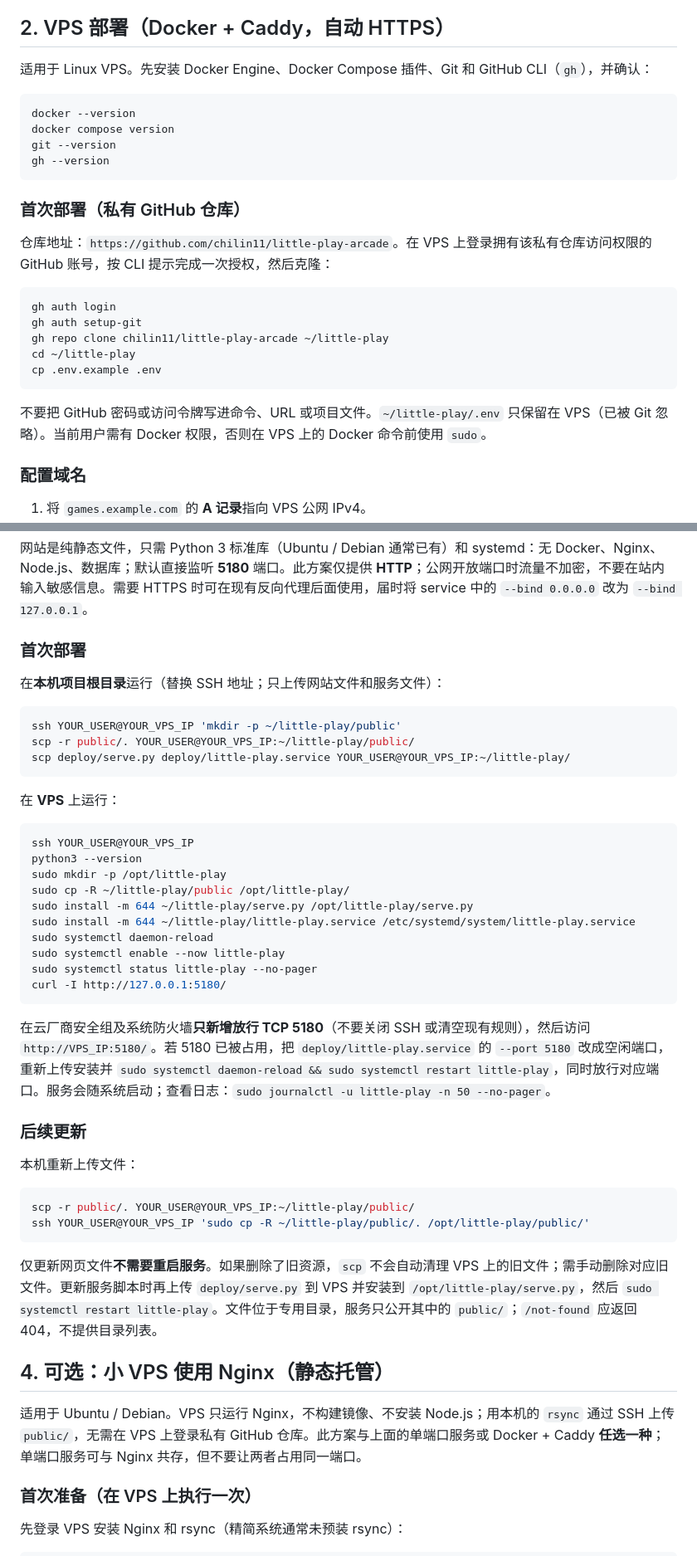
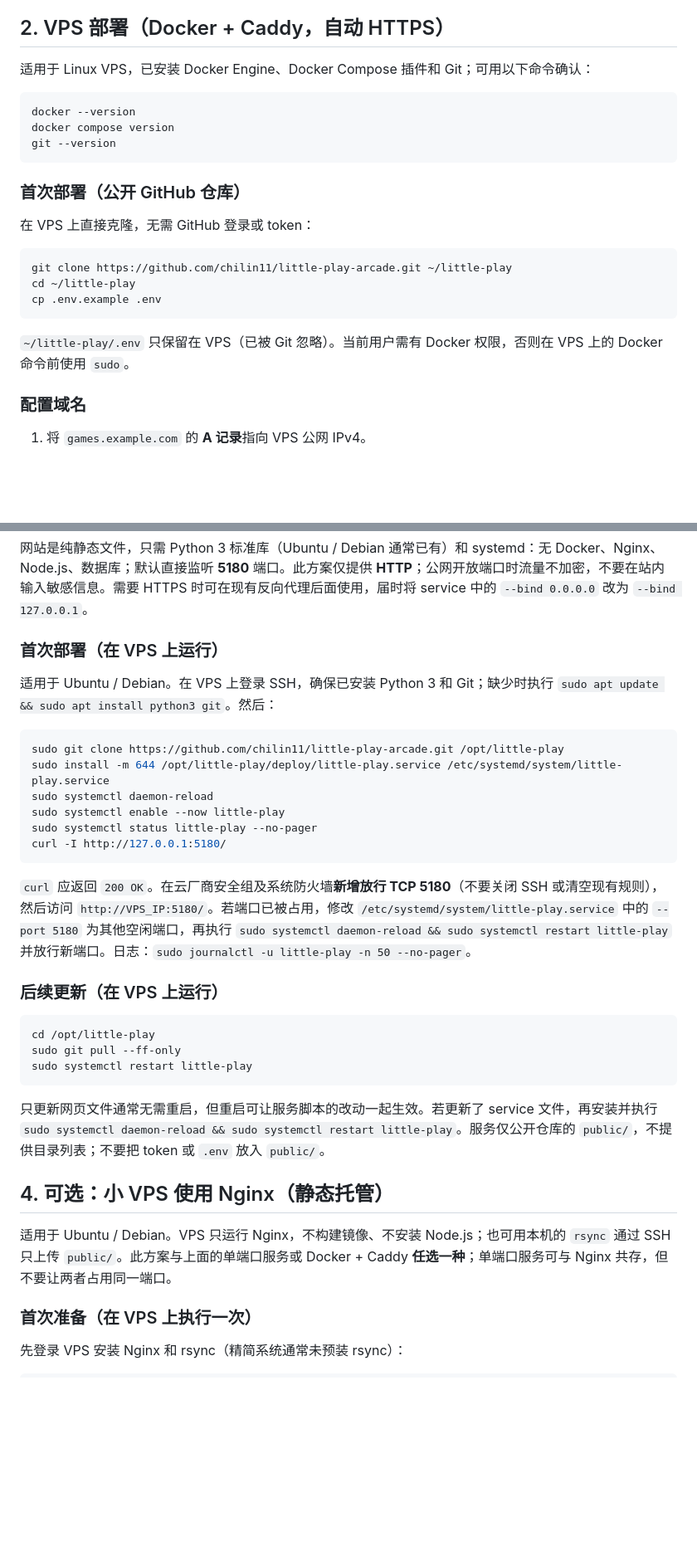
Before and after one commit to chilin11/little-play-arcade, a Markdown page: README.md, 2 parts joined by grey strips. Shown at 83% size. Rendered like a GitHub page; blank space fills up the shorter version.

Commit message:
Use public Git clone for VPS deployment

````diff
--- a/README.md
+++ b/README.md
@@ -57,28 +57,25 @@ python3 -m http.server 5180 --bind 127.0.0.1
 
 ## 2. VPS 部署（Docker + Caddy，自动 HTTPS）
 
-适用于 Linux VPS。先安装 Docker Engine、Docker Compose 插件、Git 和 GitHub CLI（`gh`），并确认：
+适用于 Linux VPS，已安装 Docker Engine、Docker Compose 插件和 Git；可用以下命令确认：
 
 ```sh
 docker --version
 docker compose version
 git --version
-gh --version
 ```
 
-### 首次部署（私有 GitHub 仓库）
+### 首次部署（公开 GitHub 仓库）
 
-仓库地址：`https://github.com/chilin11/little-play-arcade`。在 VPS 上登录拥有该私有仓库访问权限的 GitHub 账号，按 CLI 提示完成一次授权，然后克隆：
+在 VPS 上直接克隆，无需 GitHub 登录或 token：
 
 ```sh
-gh auth login
-gh auth setup-git
-gh repo clone chilin11/little-play-arcade ~/little-play
+git clone https://github.com/chilin11/little-play-arcade.git ~/little-play
 cd ~/little-play
 cp .env.example .env
 ```
 
-不要把 GitHub 密码或访问令牌写进命令、URL 或项目文件。`~/little-play/.env` 只保留在 VPS（已被 Git 忽略）。当前用户需有 Docker 权限，否则在 VPS 上的 Docker 命令前使用 `sudo`。
+`~/little-play/.env` 只保留在 VPS（已被 Git 忽略）。当前用户需有 Docker 权限，否则在 VPS 上的 Docker 命令前使用 `sudo`。
 
 ### 配置域名
 
@@ -143,47 +140,34 @@ docker compose up -d --build
 
 网站是纯静态文件，只需 Python 3 标准库（Ubuntu / Debian 通常已有）和 systemd：无 Docker、Nginx、Node.js、数据库；默认直接监听 **5180** 端口。此方案仅提供 **HTTP**；公网开放端口时流量不加密，不要在站内输入敏感信息。需要 HTTPS 时可在现有反向代理后面使用，届时将 service 中的 `--bind 0.0.0.0` 改为 `--bind 127.0.0.1`。
 
-### 首次部署
+### 首次部署（在 VPS 上运行）
 
-在**本机项目根目录**运行（替换 SSH 地址；只上传网站文件和服务文件）：
+适用于 Ubuntu / Debian。在 VPS 上登录 SSH，确保已安装 Python 3 和 Git；缺少时执行 `sudo apt update && sudo apt install python3 git`。然后：
 
 ```sh
-ssh YOUR_USER@YOUR_VPS_IP 'mkdir -p ~/little-play/public'
-scp -r public/. YOUR_USER@YOUR_VPS_IP:~/little-play/public/
-scp deploy/serve.py deploy/little-play.service YOUR_USER@YOUR_VPS_IP:~/little-play/
-```
-
-在 **VPS** 上运行：
-
-```sh
-ssh YOUR_USER@YOUR_VPS_IP
-python3 --version
-sudo mkdir -p /opt/little-play
-sudo cp -R ~/little-play/public /opt/little-play/
-sudo install -m 644 ~/little-play/serve.py /opt/little-play/serve.py
-sudo install -m 644 ~/little-play/little-play.service /etc/systemd/system/little-play.service
+sudo git clone https://github.com/chilin11/little-play-arcade.git /opt/little-play
+sudo install -m 644 /opt/little-play/deploy/little-play.service /etc/systemd/system/little-play.service
 sudo systemctl daemon-reload
 sudo systemctl enable --now little-play
 sudo systemctl status little-play --no-pager
 curl -I http://127.0.0.1:5180/
 ```
 
-在云厂商安全组及系统防火墙**只新增放行 TCP 5180**（不要关闭 SSH 或清空现有规则），然后访问 `http://VPS_IP:5180/`。若 5180 已被占用，把 `deploy/little-play.service` 的 `--port 5180` 改成空闲端口，重新上传安装并 `sudo systemctl daemon-reload && sudo systemctl restart little-play`，同时放行对应端口。服务会随系统启动；查看日志：`sudo journalctl -u little-play -n 50 --no-pager`。
+`curl` 应返回 `200 OK`。在云厂商安全组及系统防火墙**新增放行 TCP 5180**（不要关闭 SSH 或清空现有规则），然后访问 `http://VPS_IP:5180/`。若端口已被占用，修改 `/etc/systemd/system/little-play.service` 中的 `--port 5180` 为其他空闲端口，再执行 `sudo systemctl daemon-reload && sudo systemctl restart little-play` 并放行新端口。日志：`sudo journalctl -u little-play -n 50 --no-pager`。
 
-### 后续更新
-
-本机重新上传文件：
+### 后续更新（在 VPS 上运行）
 
 ```sh
-scp -r public/. YOUR_USER@YOUR_VPS_IP:~/little-play/public/
-ssh YOUR_USER@YOUR_VPS_IP 'sudo cp -R ~/little-play/public/. /opt/little-play/public/'
+cd /opt/little-play
+sudo git pull --ff-only
+sudo systemctl restart little-play
 ```
 
-仅更新网页文件**不需要重启服务**。如果删除了旧资源，`scp` 不会自动清理 VPS 上的旧文件；需手动删除对应旧文件。更新服务脚本时再上传 `deploy/serve.py` 到 VPS 并安装到 `/opt/little-play/serve.py`，然后 `sudo systemctl restart little-play`。文件位于专用目录，服务只公开其中的 `public/`；`/not-found` 应返回 404，不提供目录列表。
+只更新网页文件通常无需重启，但重启可让服务脚本的改动一起生效。若更新了 service 文件，再安装并执行 `sudo systemctl daemon-reload && sudo systemctl restart little-play`。服务仅公开仓库的 `public/`，不提供目录列表；不要把 token 或 `.env` 放入 `public/`。
 
 ## 4. 可选：小 VPS 使用 Nginx（静态托管）
 
-适用于 Ubuntu / Debian。VPS 只运行 Nginx，不构建镜像、不安装 Node.js；用本机的 `rsync` 通过 SSH 上传 `public/`，无需在 VPS 上登录私有 GitHub 仓库。此方案与上面的单端口服务或 Docker + Caddy **任选一种**；单端口服务可与 Nginx 共存，但不要让两者占用同一端口。
+适用于 Ubuntu / Debian。VPS 只运行 Nginx，不构建镜像、不安装 Node.js；也可用本机的 `rsync` 通过 SSH 只上传 `public/`。此方案与上面的单端口服务或 Docker + Caddy **任选一种**；单端口服务可与 Nginx 共存，但不要让两者占用同一端口。
 
 ### 首次准备（在 VPS 上执行一次）
 
````
